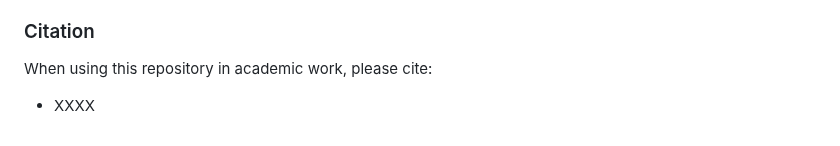
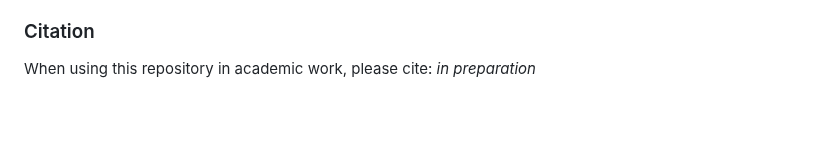
Before and after one commit to sonisarm/landgen-multisp, a Markdown page: README.md, the part around the change. Drawn GitHub-style; blank space fills up the shorter version.

Commit message:
Update citation to 'in preparation'

```diff
--- a/README.md
+++ b/README.md
@@ -43,4 +43,4 @@ The repository is organised into modular directories that mirror the main analyt
 
 ### Citation
 When using this repository in academic work, please cite:
-- XXXX
+*in preparation*
```
